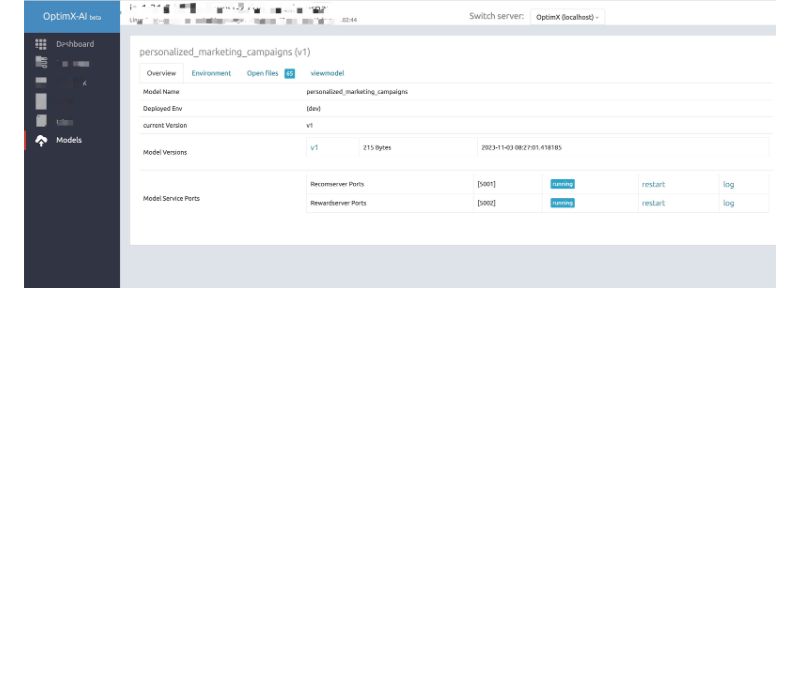
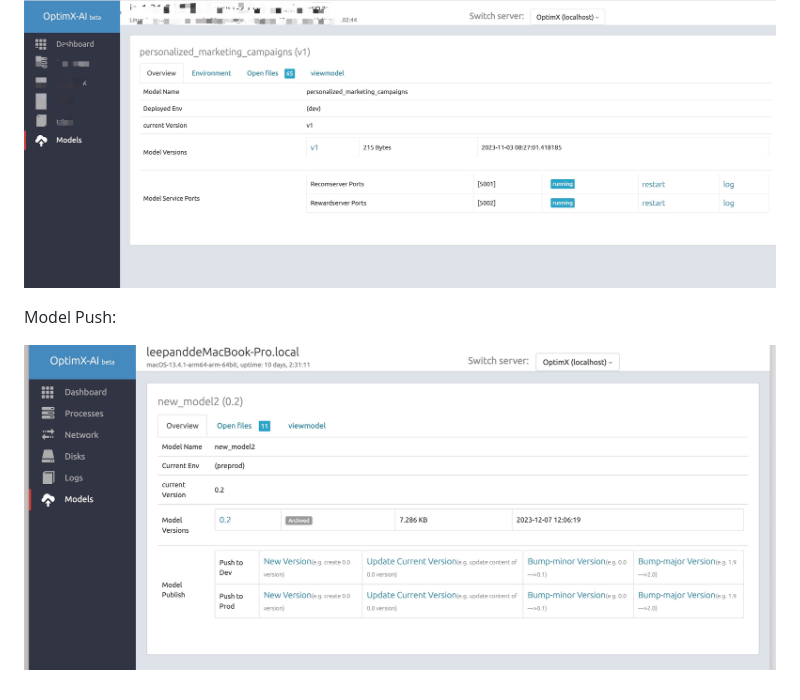
Before and after one commit to leepand/OptimX-AI, a Markdown page: README.md, the part around the change. Rendered like a GitHub page; pictures changed too: resources/model-push.jpg (added); blank space fills up the shorter version.

```diff
--- a/README.md
+++ b/README.md
@@ -257,3 +257,7 @@ optimx指这些用于将模型加载为资产的支持文件和目录。
 Model:
 
 ![model](resources/model-overview.jpg)
+
+Model Push:
+
+![model-push](resources/model-push.jpg)
```
Also changed, not shown: 1 other file.
